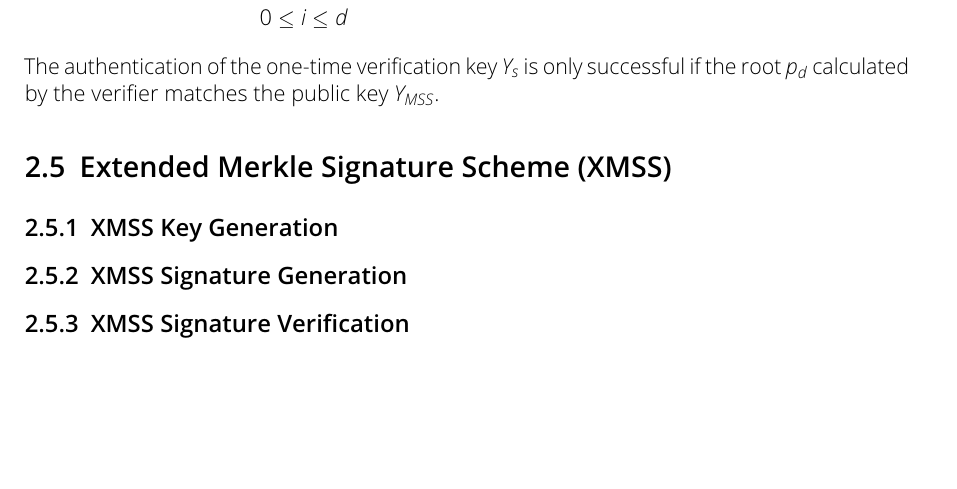
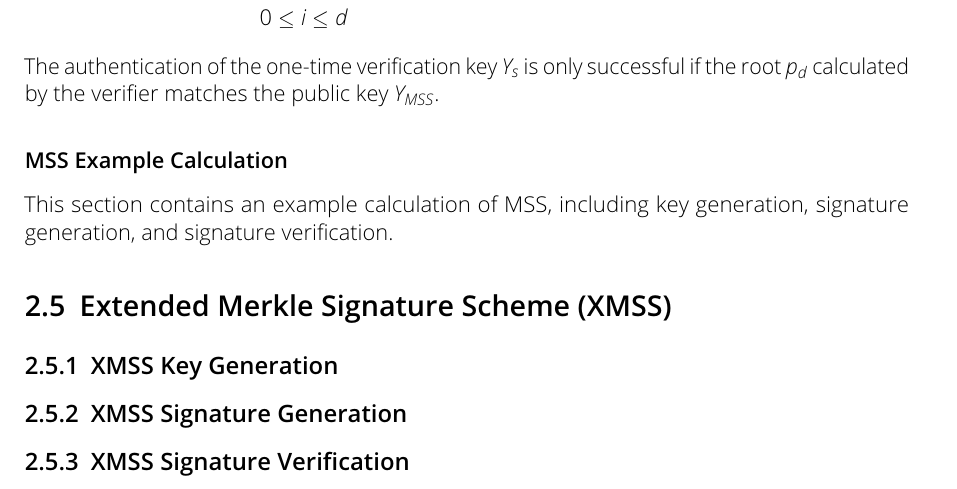
Before and after one commit to Amyy/master_thesis, a LaTeX thesis (thesis.tex, which reads chapters/background.tex): part of page 13 of 15, cut so that both start at the same text, the shorter picture padded with empty space. Compiled offline with pdfLaTeX.

Commit message:
began sectioning Merkle-chapter example calculation

```diff
--- a/chapters/background.tex
+++ b/chapters/background.tex
@@ -509,27 +509,21 @@ h(p_{i-1} \concat a_{i-1}) \text{ if } \floor{s/2^{i-1}} \equiv 0 \mod{2}
 \end{align}
 The authentication of the one-time verification key $Y_s$ is only successful if the root $p_d$ calculated by the verifier matches the public key $Y_{MSS}$.
 
-\section{Extended Merkle Signature Scheme (XMSS)}
 
-
-
-
-\subsection{XMSS Key Generation}
-
-
-
-
-\subsection{XMSS Signature Generation}
-
-
-
-
-\subsection{XMSS Signature Verification}
+\subsubsection{MSS Example Calculation}
+This section contains an example calculation of MSS, including key generation, signature generation, and signature verification.
 
 
 
 
 
+\section{Extended Merkle Signature Scheme (XMSS)}
+
+\subsection{XMSS Key Generation}
+
+\subsection{XMSS Signature Generation}
+
+\subsection{XMSS Signature Verification}
 
 
 % ganz am Ende: Übersichtstabelle zu allen Zeit/Speicheraufwandszeiten
```
